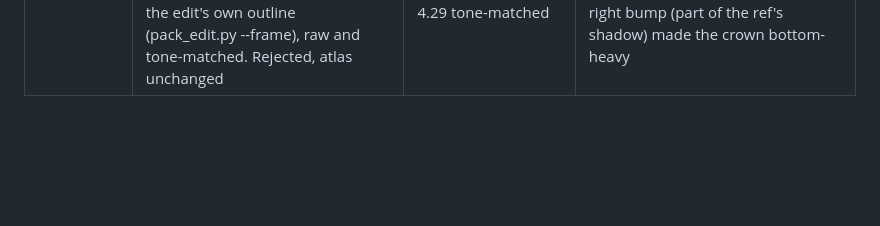
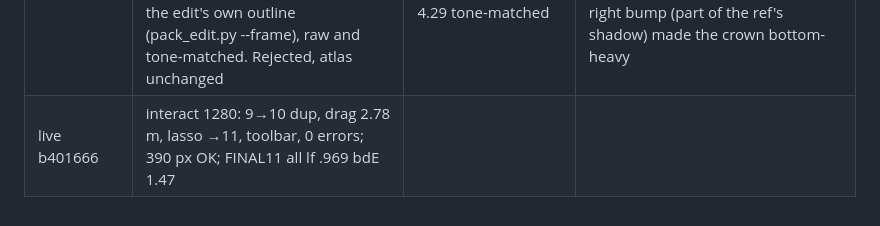
Before and after one commit to BreakDimbo/sheep-grazing-playground, a Markdown page: docs/progress.md, the part around the change. Rendered like a GitHub page; blank space fills up the shorter version.

Commit message:
live test row b401666

```diff
--- a/docs/progress.md
+++ b/docs/progress.md
@@ -73,3 +73,4 @@ lime .979/2.24, wheat .987/0.75, river .931/4.70, path .957/2.63, hedges .903/4.
 | H45 | main cloud fitted to the ref silhouette: mask IoU search over shift/scale/aspect (cloudmask.py), baked as clx 11, cly -10 (ref px), cls 1.15→1.08, clsx 0.93 (taller) | cloud mask IoU .741→.868; cloud-box dE 4.44→3.94; all bdE 1.48→1.47 | position and size now match; remaining gap is shape (ref top-right is flatter, left side lumpier). Codex outline reshape not attempted this round |
 | H46 | lower-wool lavender: mid-tone band now adjustable (smb, upper edge 0.95→0.9 so the lit top stays cream) and the multiplier is lavender (green down, red kept: smd .92,.85,1.04); plain stronger blue (.86,.83,1.08 / .83,.8,1.08) measured worse | sheep bdE 4.13→4.08, lf .907 (flat); all bdE 1.47 | the lavender is subtle; the ref's lower wool is still visibly more violet at 4× |
 | H47 | tree 0 crown reshaped by Codex image-to-image to the ref crown's outline (GrabCut mask of the ref crown as a white target silhouette, prompt p_edit1.txt); packed with the edit's own outline (pack_edit.py --frame), raw and tone-matched. Rejected, atlas unchanged | trees lf .875→.866, bdE 4.09→4.42 raw / 4.29 tone-matched | outline is now irregular and wider like the ref, but Codex kept bright lime with shallow creases (no deep shaded side), and the mask's lower-right bump (part of the ref's shadow) made the crown bottom-heavy |
+| live b401666 | interact 1280: 9→10 dup, drag 2.78 m, lasso →11, toolbar, 0 errors; 390 px OK; FINAL11 all lf .969 bdE 1.47 | | |
```
